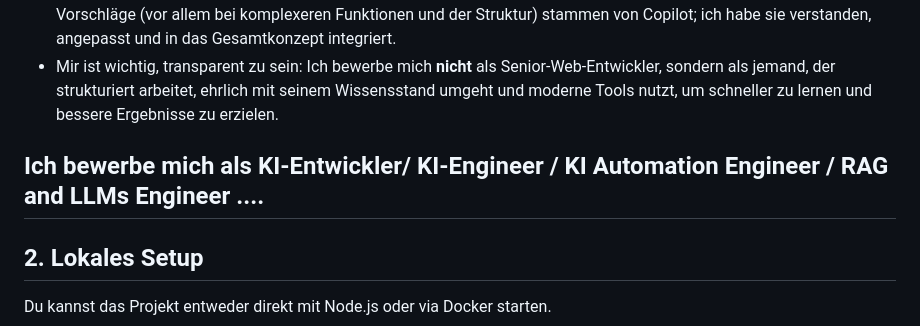
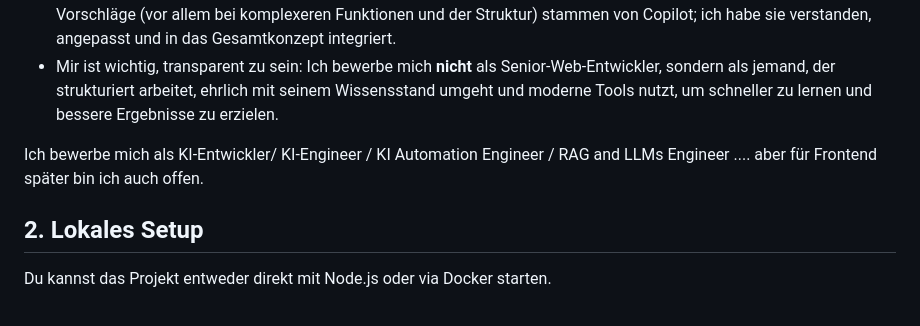
Before and after one commit to Mahmood-Hammood/Lab-Map-Project, a Markdown page: README.md, the part around the change. Drawn GitHub-style.

Commit message:
Revise application role and transparency in skills
Updated application role description and clarified openness to frontend work.

```diff
--- a/README.md
+++ b/README.md
@@ -21,7 +21,7 @@ Der aktuelle Stand fokussiert sich auf Deutschland (mit besonderem Fokus auf Nie
 - Für dieses Projekt habe ich bewusst **GitHub Copilot (in Visual Studio Code)** als Unterstützung eingesetzt. Viele Code-Vorschläge (vor allem bei komplexeren Funktionen und der Struktur) stammen von Copilot; ich habe sie verstanden, angepasst und in das Gesamtkonzept integriert.
 - Mir ist wichtig, transparent zu sein: Ich bewerbe mich **nicht** als Senior-Web-Entwickler, sondern als jemand, der strukturiert arbeitet, ehrlich mit seinem Wissensstand umgeht und moderne Tools nutzt, um schneller zu lernen und bessere Ergebnisse zu erzielen.
 
-## Ich bewerbe mich als KI-Entwickler/ KI-Engineer / KI Automation Engineer / RAG and LLMs Engineer ....
+Ich bewerbe mich als KI-Entwickler/ KI-Engineer / KI Automation Engineer / RAG and LLMs Engineer .... aber für Frontend später bin ich auch offen.
 
 ## 2. Lokales Setup
 
```
